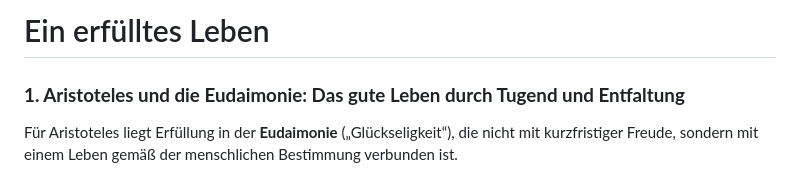
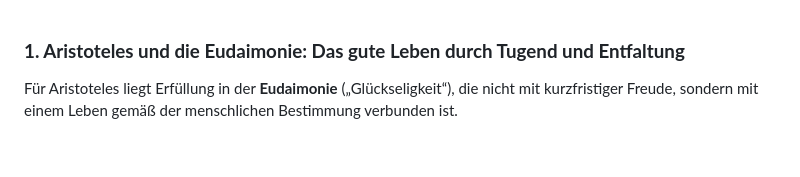
Before and after one commit to Noah-Scherzer/My-Website, a Markdown page: blog/articles/Ein Erfülltes Leben.md, the part around the change. Drawn GitHub-style; blank space fills up the shorter version.

Commit message:
[PUBLISHER] Merge #7

```diff
--- a/blog/articles/Ein Erfülltes Leben.md
+++ b/blog/articles/Ein Erfülltes Leben.md
@@ -1,7 +1,3 @@
-# Ein erfülltes Leben
-
-
-
 ### **1. Aristoteles und die Eudaimonie: Das gute Leben durch Tugend und Entfaltung**
 
 Für Aristoteles liegt Erfüllung in der **Eudaimonie** („Glückseligkeit“), die nicht mit kurzfristiger Freude, sondern mit einem Leben gemäß der menschlichen Bestimmung verbunden ist.
```
